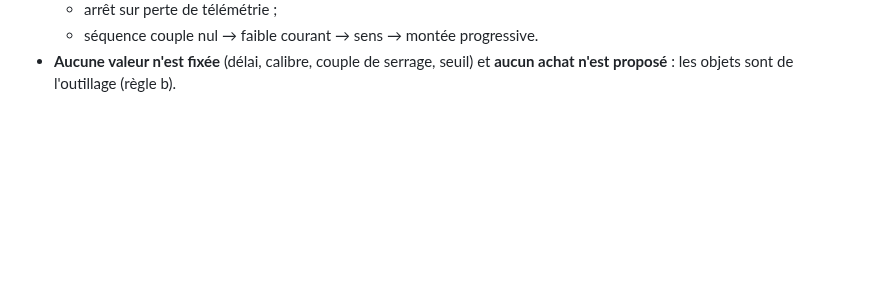
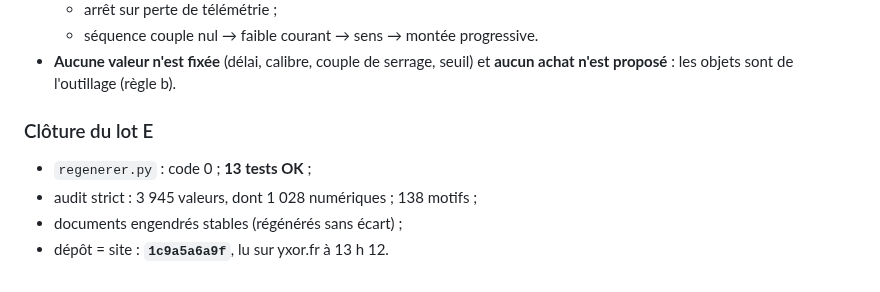
Before and after one commit to sodigitaljeremy/YXOR, a Markdown page: journal/2026-10-01.md, the part around the change. GitHub-like rendering; blank space fills up the shorter version.

Commit message:
Lot E — clôture : dépôt = site (1c9a5a6a9f), 13 tests OK
Co-Authored-By: Claude Opus 5.5 <noreply@anthropic.com>

```diff
--- a/journal/2026-10-01.md
+++ b/journal/2026-10-01.md
@@ -336,3 +336,10 @@ candidats sont relevées.
 - **Aucune valeur n'est fixée** (délai, calibre, couple de serrage,
   seuil) et **aucun achat n'est proposé** : les objets sont de
   l'outillage (règle b).
+
+### Clôture du lot E
+
+- `regenerer.py` : code 0 ; **13 tests OK** ;
+- audit strict : 3 945 valeurs, dont 1 028 numériques ; 138 motifs ;
+- documents engendrés stables (régénérés sans écart) ;
+- dépôt = site : **`1c9a5a6a9f`**, lu sur yxor.fr à 13 h 12.
```
